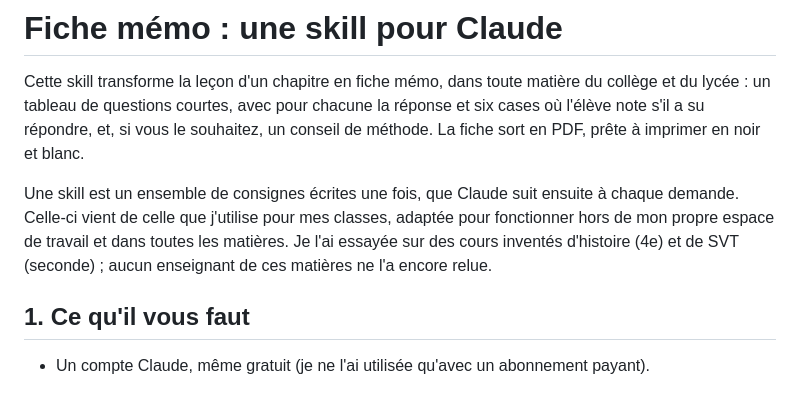
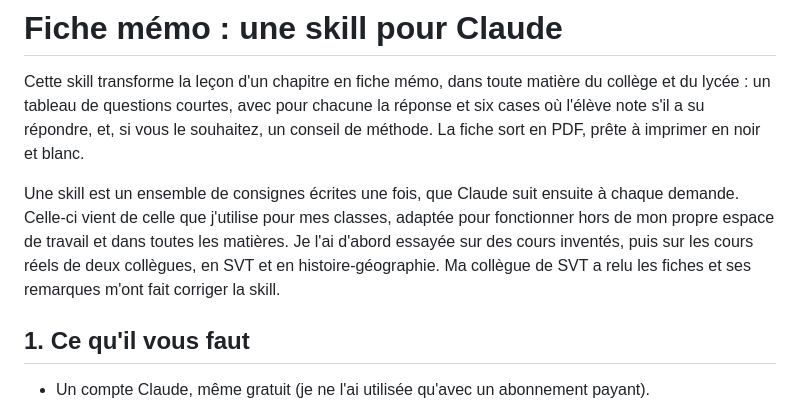
Before and after one commit to sottoraphael/fiche-memo, a Markdown page: README.md, the part around the change. Rendered like a GitHub page.

Commit message:
README : essais sur les cours réels de deux collègues
Co-Authored-By: Claude Opus 5.5 <noreply@anthropic.com>

```diff
--- a/README.md
+++ b/README.md
@@ -7,9 +7,9 @@ et blanc.
 
 Une skill est un ensemble de consignes écrites une fois, que Claude suit ensuite à chaque
 demande. Celle-ci vient de celle que j'utilise pour mes classes, adaptée pour fonctionner hors
-de mon propre espace de travail et dans toutes les matières. Je l'ai essayée sur des cours
-inventés d'histoire (4e) et de SVT (seconde) ; aucun enseignant de ces matières ne l'a encore
-relue.
+de mon propre espace de travail et dans toutes les matières. Je l'ai d'abord essayée sur des
+cours inventés, puis sur les cours réels de deux collègues, en SVT et en histoire-géographie.
+Ma collègue de SVT a relu les fiches et ses remarques m'ont fait corriger la skill.
 
 ## 1. Ce qu'il vous faut
 
```
